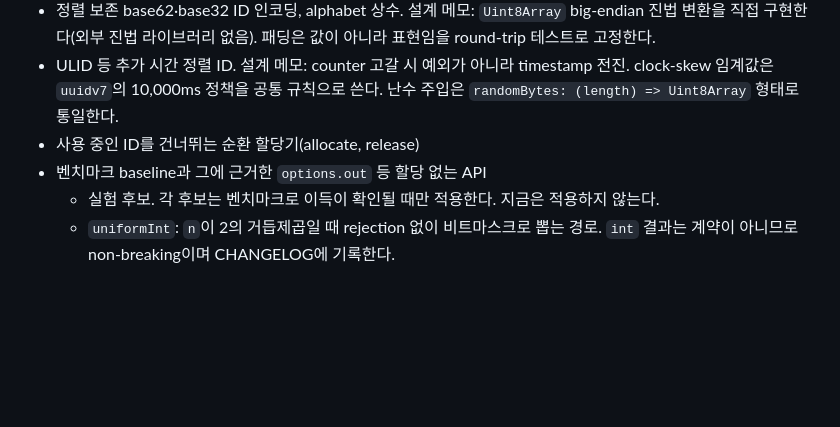
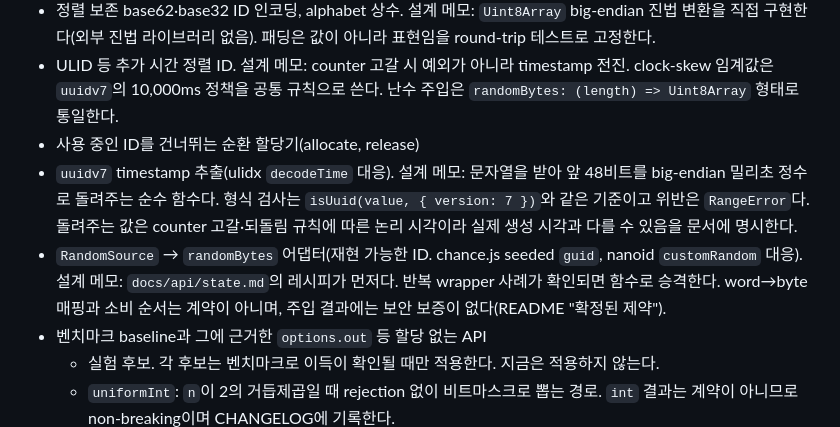
Before and after one commit to cp949/random, a Markdown page: docs/product/roadmap.md, the part around the change. Drawn GitHub-style; blank space fills up the shorter version.

```diff
--- a/docs/product/roadmap.md
+++ b/docs/product/roadmap.md
@@ -276,6 +276,8 @@ ID 생성기: 무작위 ID (UUID, nanoid, 숫자·문자 ID)와 순환·순차 I
 - 정렬 보존 base62·base32 ID 인코딩, alphabet 상수. 설계 메모: `Uint8Array` big-endian 진법 변환을 직접 구현한다(외부 진법 라이브러리 없음). 패딩은 값이 아니라 표현임을 round-trip 테스트로 고정한다.
 - ULID 등 추가 시간 정렬 ID. 설계 메모: counter 고갈 시 예외가 아니라 timestamp 전진. clock-skew 임계값은 `uuidv7`의 10,000ms 정책을 공통 규칙으로 쓴다. 난수 주입은 `randomBytes: (length) => Uint8Array` 형태로 통일한다.
 - 사용 중인 ID를 건너뛰는 순환 할당기(allocate, release)
+- `uuidv7` timestamp 추출(ulidx `decodeTime` 대응). 설계 메모: 문자열을 받아 앞 48비트를 big-endian 밀리초 정수로 돌려주는 순수 함수다. 형식 검사는 `isUuid(value, { version: 7 })`와 같은 기준이고 위반은 `RangeError`다. 돌려주는 값은 counter 고갈·되돌림 규칙에 따른 논리 시각이라 실제 생성 시각과 다를 수 있음을 문서에 명시한다.
+- `RandomSource` → `randomBytes` 어댑터(재현 가능한 ID. chance.js seeded `guid`, nanoid `customRandom` 대응). 설계 메모: `docs/api/state.md`의 레시피가 먼저다. 반복 wrapper 사례가 확인되면 함수로 승격한다. word→byte 매핑과 소비 순서는 계약이 아니며, 주입 결과에는 보안 보증이 없다(README "확정된 제약").
 - 벤치마크 baseline과 그에 근거한 `options.out` 등 할당 없는 API
   - 실험 후보. 각 후보는 벤치마크로 이득이 확인될 때만 적용한다. 지금은 적용하지 않는다.
   - `uniformInt`: `n`이 2의 거듭제곱일 때 rejection 없이 비트마스크로 뽑는 경로. `int` 결과는 계약이 아니므로 non-breaking이며 CHANGELOG에 기록한다.
```
Also changed, not shown: CHANGELOG.md (+2 -0 lines), docs/api/state.md (+38 -0 lines).
